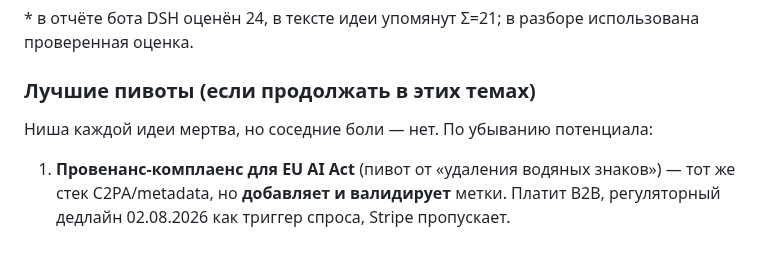
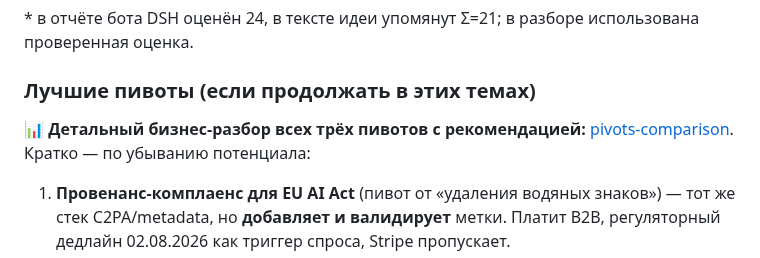
Before and after one commit to donjonson-hash/kristina-revolutionary, a Markdown page: project_analysis/README.md, the part around the change. Rendered like a GitHub page.

```diff
--- a/project_analysis/README.md
+++ b/project_analysis/README.md
@@ -39,7 +39,9 @@
 
 ### Лучшие пивоты (если продолжать в этих темах)
 
-Ниша каждой идеи мертва, но соседние боли — нет. По убыванию потенциала:
+📊 **Детальный бизнес-разбор всех трёх пивотов с рекомендацией:**
+[pivots-comparison](2026-08-21_pivots-comparison.md).
+Кратко — по убыванию потенциала:
 
 1. **Провенанс-комплаенс для EU AI Act** (пивот от «удаления водяных знаков») —
    тот же стек C2PA/metadata, но **добавляет и валидирует** метки. Платит B2B,
```
Also changed, not shown: project_analysis/2026-08-21_pivots-comparison.md (added, +167 -0 lines).
